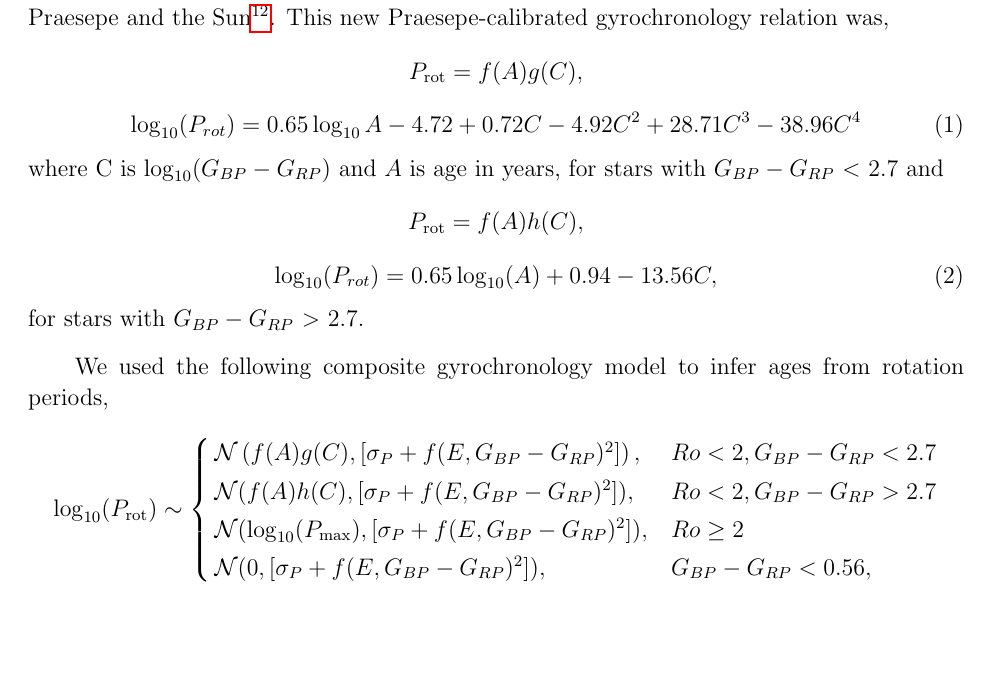
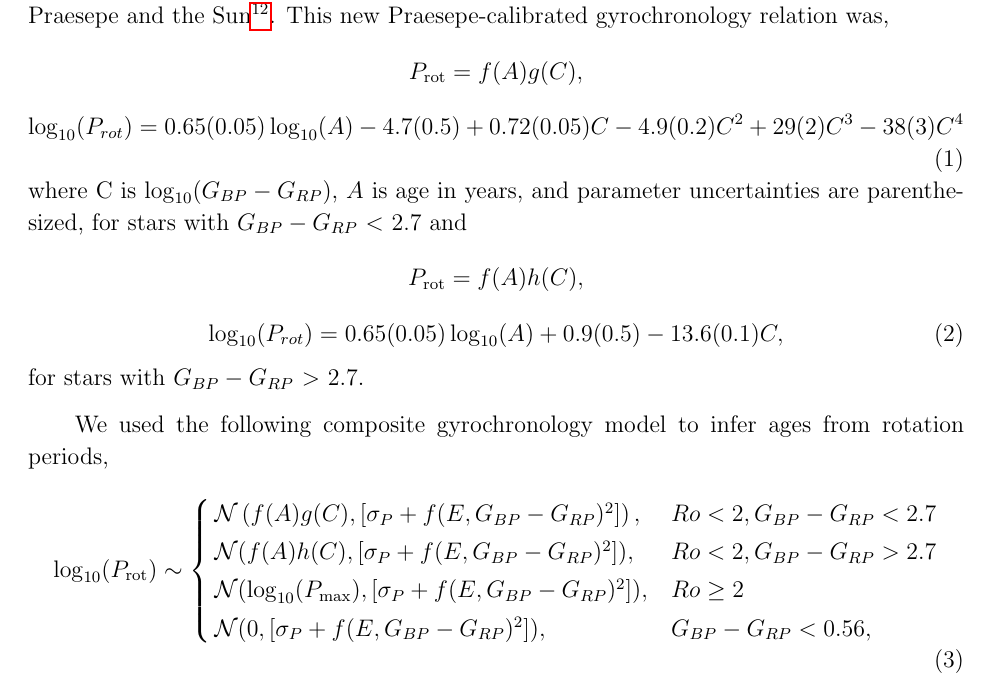
Before and after one commit to RuthAngus/stardate, a LaTeX paper (paper/ms.tex, which reads paper/method.tex): part of page 6 of 27, cut so that both start at the same text, the shorter picture padded with empty space. Compiled offline with pdfLaTeX.

Commit message:
adding model uncertainties

```diff
--- a/paper/method.tex
+++ b/paper/method.tex
@@ -41,15 +41,16 @@ This new Praesepe-calibrated gyrochronology relation was,
     P_\mathrm{rot} = f(A)g(C) \nonumber,
 \end{equation}
 \begin{equation}
-    \log_{10}(P_{rot}) = 0.65\log_{10}A -4.72 + 0.72C -4.92C^2 + 28.71C^3 -38.96C^4
+    \log_{10}(P_{rot}) = 0.65(0.05)\log_{10}(A) -4.7(0.5) + 0.72(0.05)C
+    -4.9(0.2)C^2 + 29(2)C^3 -38(3)C^4
 \end{equation}
-where C is $\log_{10}(G_{BP}-G_{RP})$ and $A$ is age in years, for stars with
-\gcolor\ $<$ 2.7 and
+where C is $\log_{10}(G_{BP}-G_{RP})$, $A$ is age in years, and parameter
+uncertainties are parenthesized, for stars with \gcolor\ $<$ 2.7 and
 \begin{equation}
     P_{\mathrm{rot}} = f(A)h(C) \nonumber,
 \end{equation}
 \begin{equation}
-    \log_{10}(P_{rot}) = 0.65\log_{10}(A) + 0.94 -13.56C,
+    \log_{10}(P_{rot}) = 0.65(0.05)\log_{10}(A) + 0.9(0.5) -13.6(0.1)C,
 \end{equation}
 for stars with \gcolor\ $>$ 2.7.
 
```
Also changed, not shown: paper/ms.pdf.
